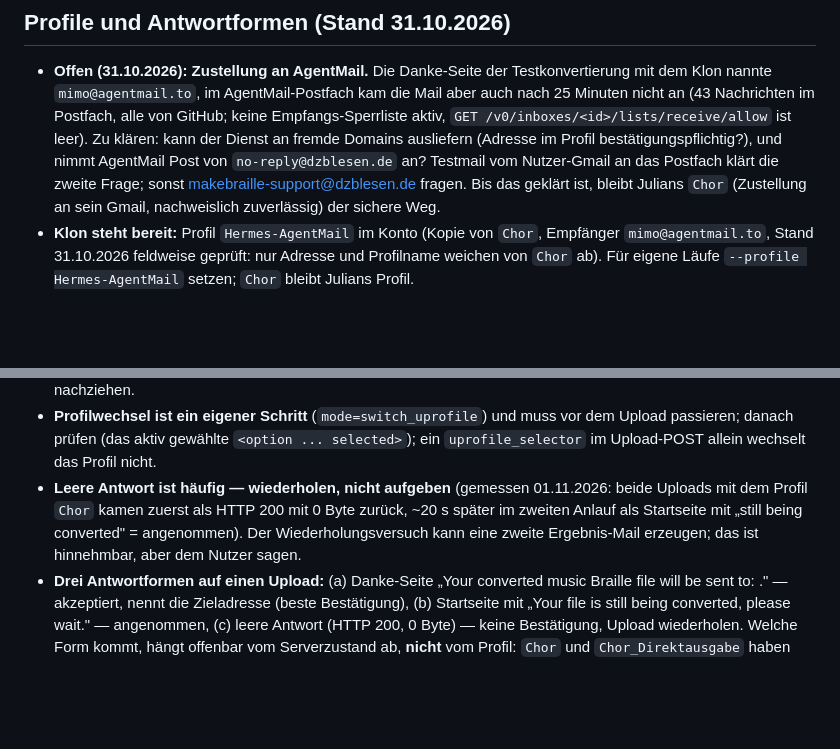
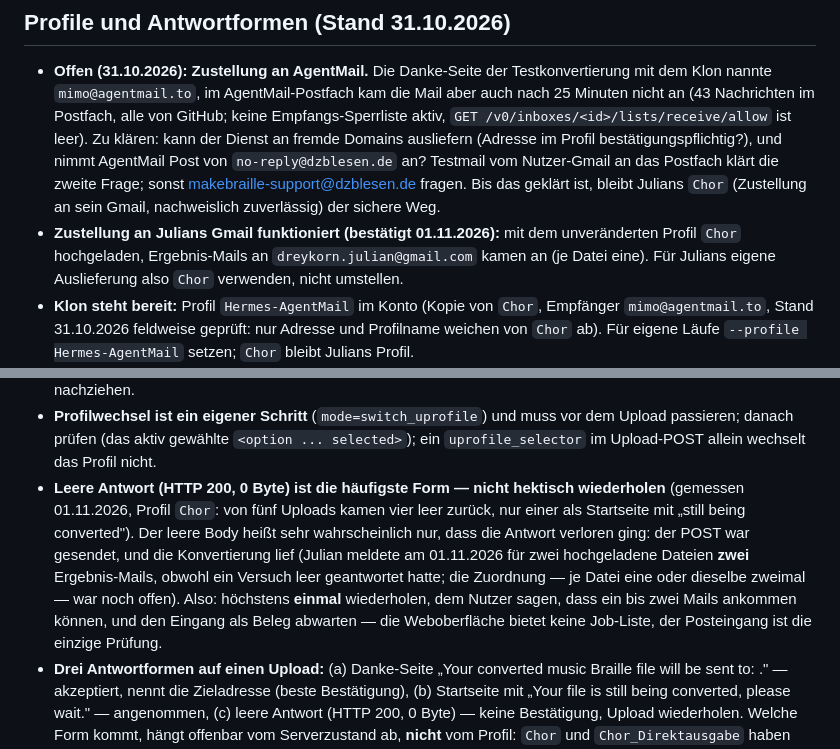
Before and after one commit to mimocomputer/hermes-skills, a Markdown page: creative/makebraille/SKILL.md, 2 parts joined by grey strips. Drawn GitHub-style; blank space fills up the shorter version.

Commit message:
Auto-commit: skills changed (      1 M ) 2026-11-01T14:35:43+00:00

```diff
--- a/creative/makebraille/SKILL.md
+++ b/creative/makebraille/SKILL.md
@@ -90,6 +90,7 @@ AgentMail-Adresse umzustellen ändert nur dieses Profil, nicht die eigenen.
   `no-reply@dzblesen.de` an? Testmail vom Nutzer-Gmail an das Postfach klärt die zweite Frage;
   sonst makebraille-support@dzblesen.de fragen. Bis das geklärt ist, bleibt Julians `Chor`
   (Zustellung an sein Gmail, nachweislich zuverlässig) der sichere Weg.
+* **Zustellung an Julians Gmail funktioniert (bestätigt 01.11.2026):** mit dem unveränderten Profil `Chor` hochgeladen, Ergebnis-Mails an `dreykorn.julian@gmail.com` kamen an (je Datei eine). Für Julians eigene Auslieferung also `Chor` verwenden, nicht umstellen.
 * **Klon steht bereit:** Profil `Hermes-AgentMail` im Konto (Kopie von `Chor`, Empfänger
   `mimo@agentmail.to`, Stand 31.10.2026 feldweise geprüft: nur Adresse und Profilname weichen von
   `Chor` ab). Für eigene Läufe `--profile Hermes-AgentMail` setzen; `Chor` bleibt Julians Profil.
@@ -108,7 +109,7 @@ AgentMail-Adresse umzustellen ändert nur dieses Profil, nicht die eigenen.
 * **Profilwechsel ist ein eigener Schritt** (`mode=switch_uprofile`) und muss vor dem Upload
   passieren; danach prüfen (das aktiv gewählte `<option ... selected>`); ein
   `uprofile_selector` im Upload-POST allein wechselt das Profil nicht.
-* **Leere Antwort ist häufig — wiederholen, nicht aufgeben** (gemessen 01.11.2026: beide Uploads mit dem Profil `Chor` kamen zuerst als HTTP 200 mit 0 Byte zurück, ~20 s später im zweiten Anlauf als Startseite mit „still being converted" = angenommen). Der Wiederholungsversuch kann eine zweite Ergebnis-Mail erzeugen; das ist hinnehmbar, aber dem Nutzer sagen.
+* **Leere Antwort (HTTP 200, 0 Byte) ist die häufigste Form — nicht hektisch wiederholen** (gemessen 01.11.2026, Profil `Chor`: von fünf Uploads kamen vier leer zurück, nur einer als Startseite mit „still being converted"). Der leere Body heißt sehr wahrscheinlich nur, dass die Antwort verloren ging: der POST war gesendet, und die Konvertierung lief (Julian meldete am 01.11.2026 für zwei hochgeladene Dateien **zwei** Ergebnis-Mails, obwohl ein Versuch leer geantwortet hatte; die Zuordnung — je Datei eine oder dieselbe zweimal — war noch offen). Also: höchstens **einmal** wiederholen, dem Nutzer sagen, dass ein bis zwei Mails ankommen können, und den Eingang als Beleg abwarten — die Weboberfläche bietet keine Job-Liste, der Posteingang ist die einzige Prüfung.
 * **Drei Antwortformen auf einen Upload:** (a) Danke-Seite „Your converted music Braille file
   will be sent to: <adresse>." — akzeptiert, nennt die Zieladresse (beste Bestätigung),
   (b) Startseite mit „Your file is still being converted, please wait." — angenommen,
```
